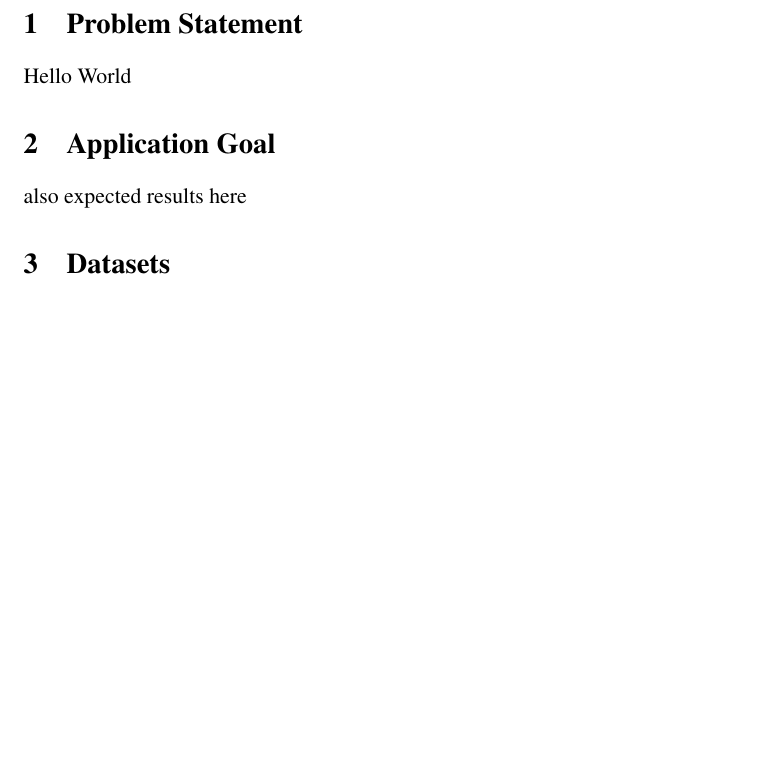
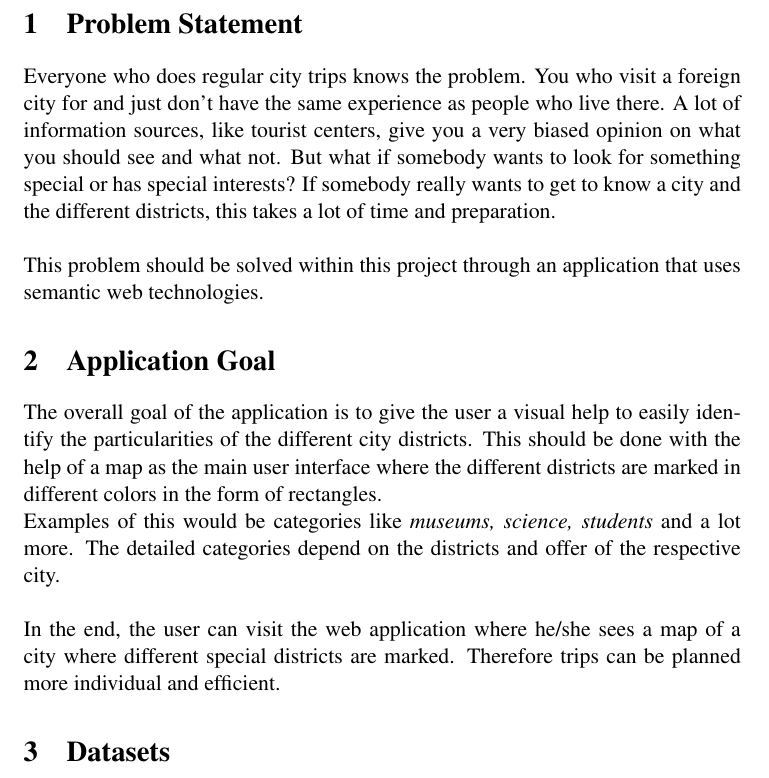
Before and after one commit to yOoMarvin/semanticweb-hws18-project-outline, a LaTeX document (project-outline.tex, which reads content/outline.tex): part of page 3 of 3, cut so that both start at the same text, the shorter picture padded with empty space. Compiled offline with pdfLaTeX.

Commit message:
added first draft for problem statement and application goal

```diff
--- a/content/outline.tex
+++ b/content/outline.tex
@@ -1,8 +1,14 @@
 \section{Problem Statement}
-Hello World
+Everyone who does regular city trips knows the problem. You who visit a foreign city for and just don’t have the same experience as people who live there.  A lot of information sources, like tourist centers, give you a very biased opinion on what you should see and what not. But what if somebody wants to look for something special or has special interests? If somebody really wants to get to know a city and the different districts,  this takes a lot of time and preparation.
+\\ \\
+This problem should be solved within this project through an application that uses semantic web technologies.
 
 \section{Application Goal}
-also expected results here
+The overall goal of the application is to give the user a visual help to easily identify the particularities of the different city districts. This should be done with the help of a map as the main user interface where the different districts are marked in different colors in the form of rectangles.
+\\
+Examples of this would be categories like \textit{museums, science, students} and a lot more. The detailed categories depend on the districts and offer of the respective city.
+\\ \\
+In the end, the user can visit the web application where he/she sees a map of a city where different special districts are marked. Therefore trips can be planned more individual and efficient.
 
 \section{Datasets}
 
```
Also changed, not shown: project-outline.pdf.
